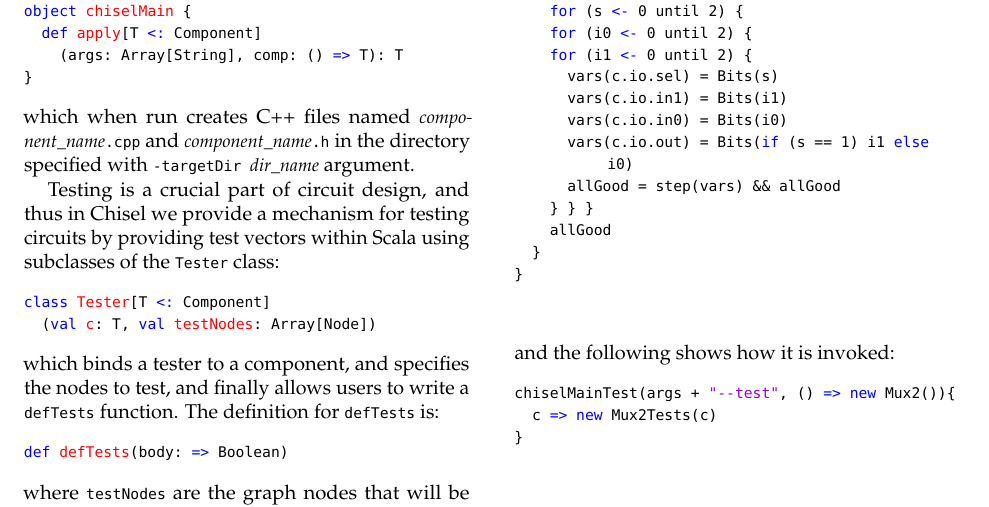
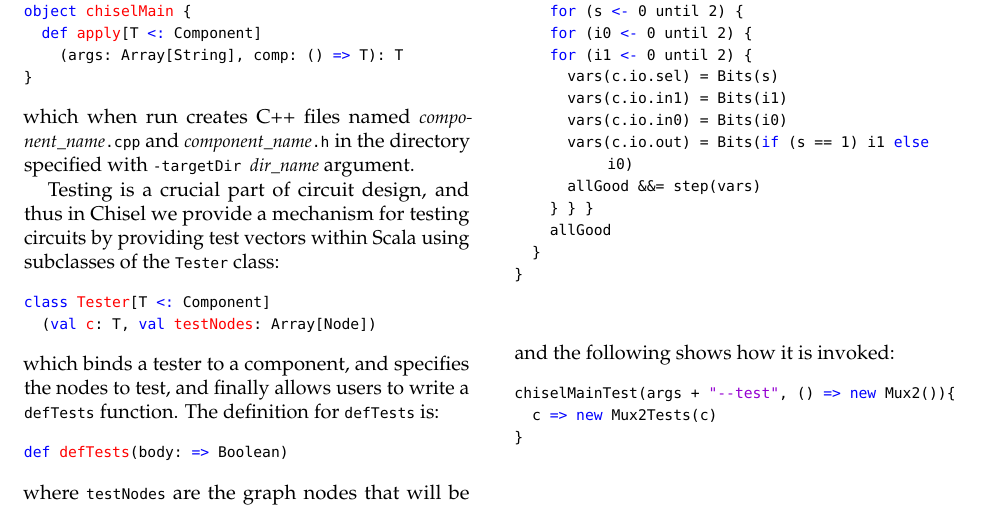
Before and after one commit to cenxim/chisel-doc, a LaTeX document (manual/manual.tex): part of page 8 of 12, cut so that both start at the same text. Compiled offline with pdfLaTeX.

Commit message:
Tweaked manual.

```diff
--- a/manual/manual.tex
+++ b/manual/manual.tex
@@ -1033,7 +1033,7 @@ class Mux2Tests(c: Mux2)
       vars(c.io.in1) = Bits(i1)
       vars(c.io.in0) = Bits(i0)
       vars(c.io.out) = Bits(if (s == 1) i1 else i0)
-      allGood = step(vars) && allGood
+      allGood &&= step(vars)
     } } }
     allGood
   }
```
